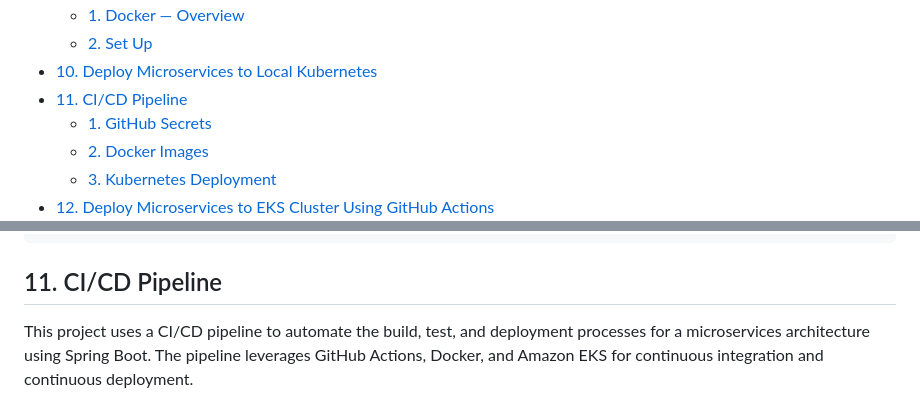
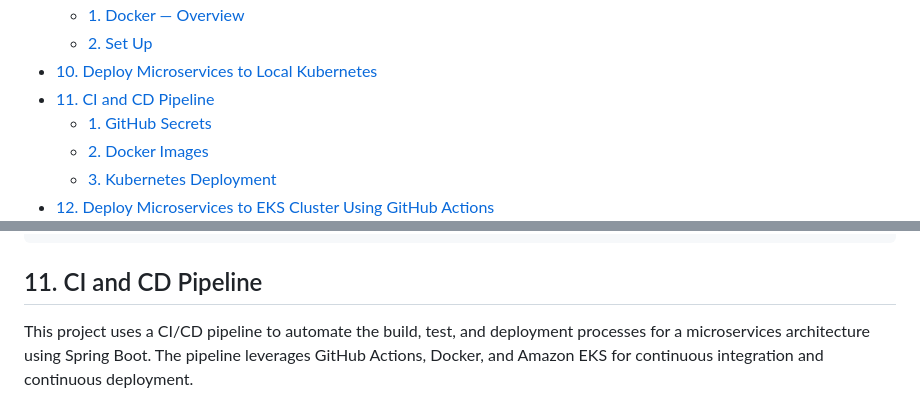
Before and after one commit to m-elhamlaoui/SpaceNews, a Markdown page: README.md, 2 parts joined by grey strips. GitHub-like rendering.

````diff
--- a/README.md
+++ b/README.md
@@ -18,7 +18,7 @@ Space News Application is a modern platform that provides the latest news and ar
   - [1. Docker — Overview](#docker--overview)
   - [2. Set Up](#set-up)
 - [10. Deploy Microservices to Local Kubernetes](#10-deploy-microservices-to-local-kubernetes)
-- [11. CI/CD Pipeline](#ci-cd-pipeline)
+- [11. CI and CD Pipeline](#ci-and-cd-pipeline)
   - [1. GitHub Secrets](#github-secrets)
   - [2. Docker Images](#docker-images)
   - [3. Kubernetes Deployment](#kubernetes-deployment)
@@ -338,7 +338,7 @@ kubectl apply -f kubernetes/discovery-service-deployment.yaml
 kubectl apply -f kubernetes/discovery-service-service.yaml
  ```
 
-## 11. CI/CD Pipeline
+## 11. CI and CD Pipeline
 
 This project uses a CI/CD pipeline to automate the build, test, and deployment processes for a microservices architecture using Spring Boot. The pipeline leverages GitHub Actions, Docker, and Amazon EKS for continuous integration and continuous deployment.
 
````
